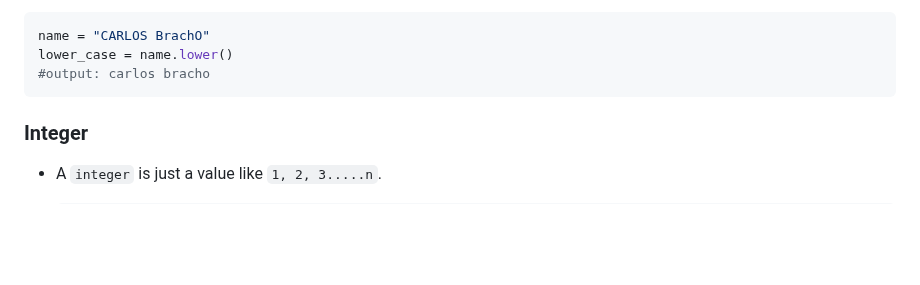
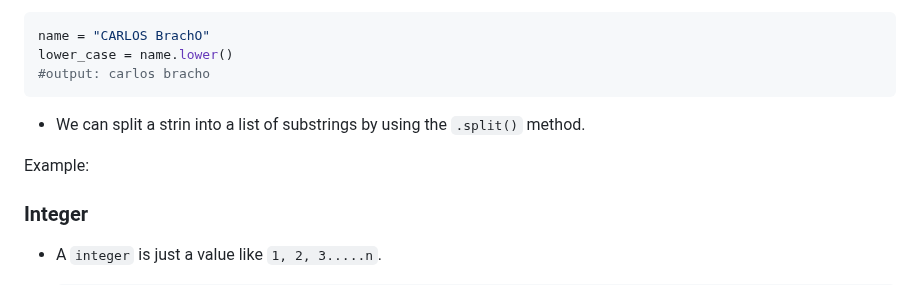
Before and after one commit to BrachoDev/Learning-Projects, a Markdown page: Python learning/pyNotes.md, the part around the change. Drawn GitHub-style; blank space fills up the shorter version.

Commit message:
added split function in the string section

````diff
--- a/Python learning/pyNotes.md
+++ b/Python learning/pyNotes.md
@@ -288,6 +288,12 @@ name = "CARLOS BrachO"
 lower_case = name.lower()
 #output: carlos bracho
 ```
+
+- We can split a strin into a list of substrings by using the `.split()` method.
+
+Example:
+
+
 
 ### Integer
 
````
